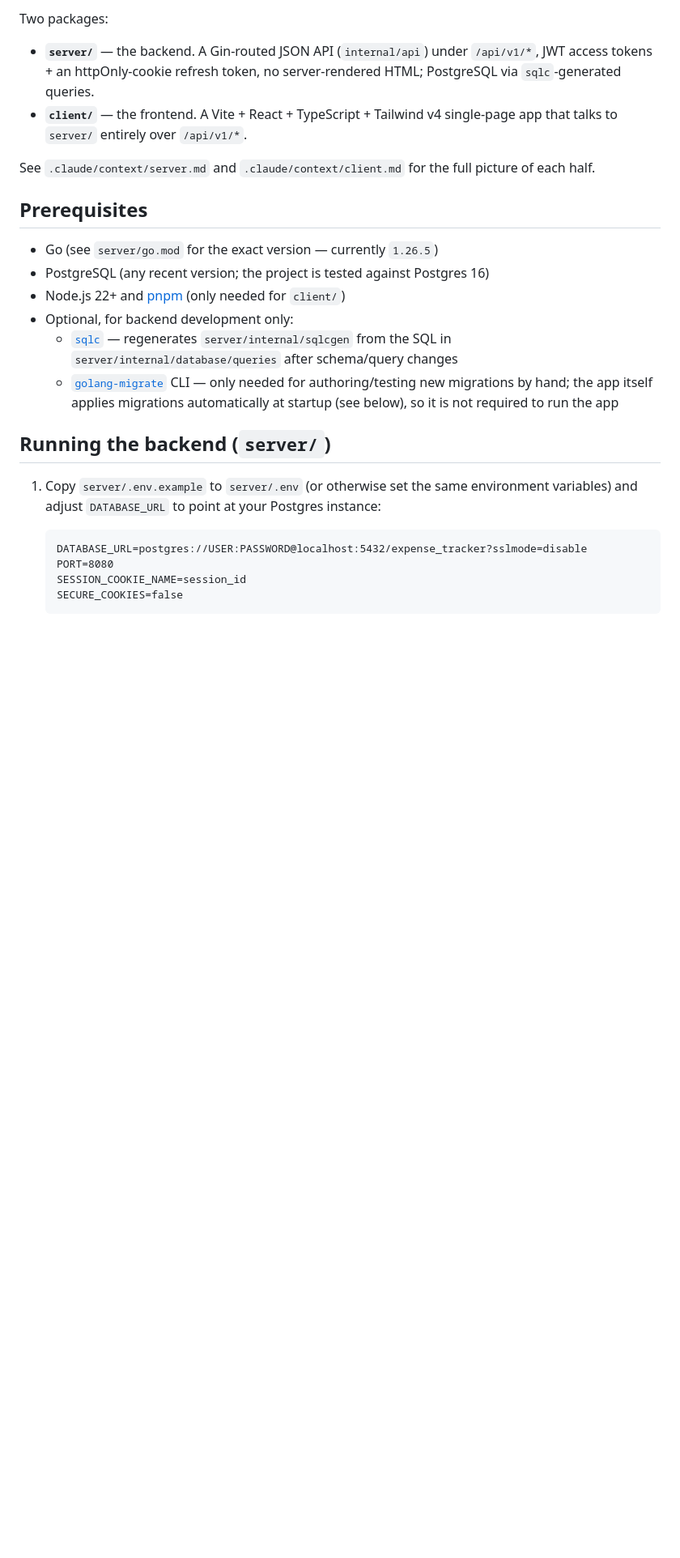
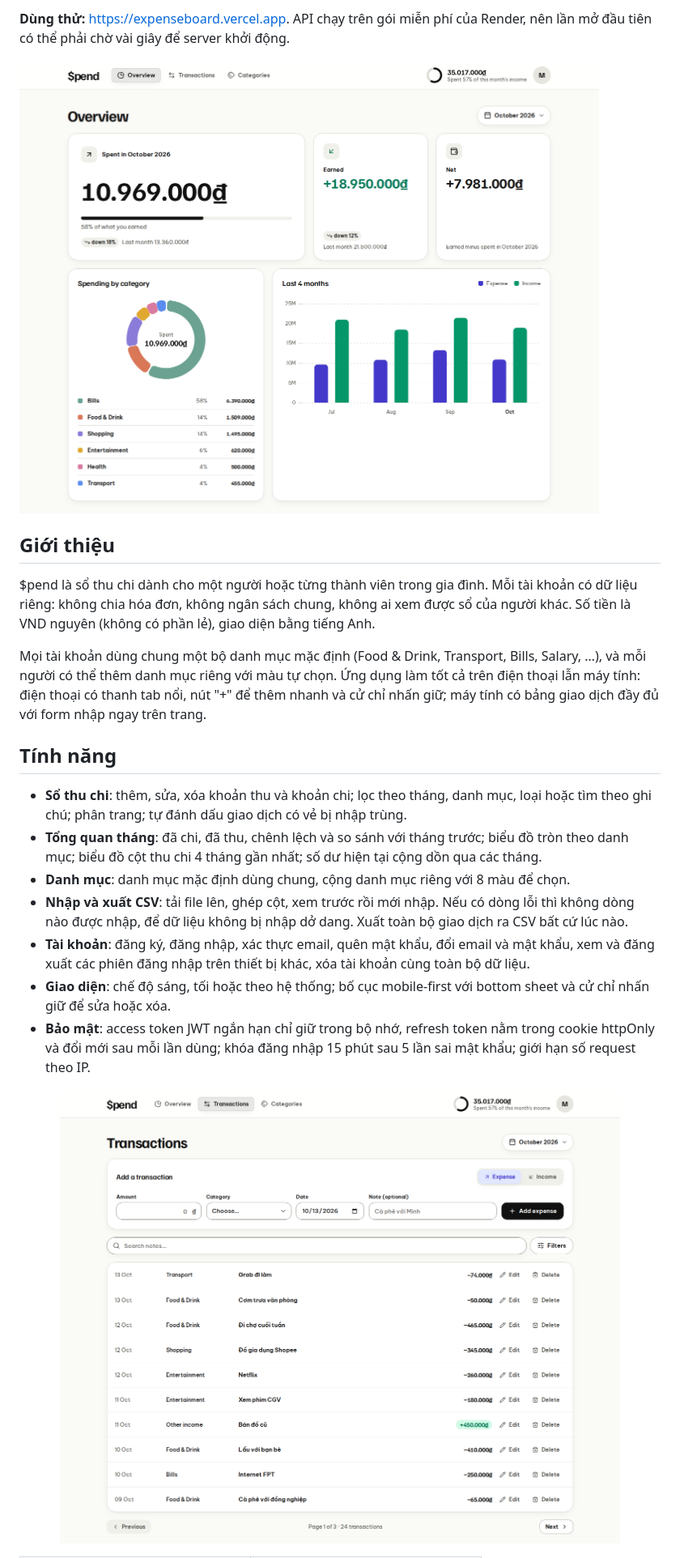
Before and after one commit to iamminhquan/expense-tracker, a Markdown page: README.md, the part around one of its changes. Shown at 81% size. Rendered like a GitHub page; pictures changed too: docs/screenshots/dashboard-light.png (added), docs/screenshots/transactions.png (added); blank space fills up the shorter version.

````diff
--- a/README.md
+++ b/README.md
@@ -12,38 +10,41 @@ Salary, ...).
 
-Two packages:
+**Dùng thử:** <https://expenseboard.vercel.app>. API chạy trên gói miễn phí của Render, nên lần
+mở đầu tiên có thể phải chờ vài giây để server khởi động.
 
-- **`server/`** — the backend. A Gin-routed JSON API (`internal/api`)
-  under `/api/v1/*`, JWT access tokens + an httpOnly-cookie refresh token, no
-  server-rendered HTML; PostgreSQL via `sqlc`-generated queries.
-- **`client/`** — the frontend. A Vite + React + TypeScript + Tailwind v4
-  single-page app that talks to `server/` entirely over `/api/v1/*`.
+<picture>
+  <source media="(prefers-color-scheme: dark)" srcset="docs/screenshots/dashboard-dark.png">
+  <img alt="Trang Overview: tổng chi tháng, biểu đồ chi tiêu theo danh mục và biểu đồ thu chi 4 tháng gần nhất" src="docs/screenshots/dashboard-light.png">
+</picture>
 
-See `.claude/context/server.md` and `.claude/context/client.md` for the
-full picture of each half.
+## Giới thiệu
 
-## Prerequisites
+$pend là sổ thu chi dành cho một người hoặc từng thành viên trong gia đình. Mỗi tài khoản có dữ
+liệu riêng: không chia hóa đơn, không ngân sách chung, không ai xem được sổ của người khác. Số tiền
+là VND nguyên (không có phần lẻ), giao diện bằng tiếng Anh.
 
-- Go (see `server/go.mod` for the exact version — currently `1.26.5`)
-- PostgreSQL (any recent version; the project is tested against Postgres 16)
-- Node.js 22+ and [pnpm](https://pnpm.io) (only needed for `client/`)
-- Optional, for backend development only:
-  - [`sqlc`](https://sqlc.dev) — regenerates `server/internal/sqlcgen` from
-    the SQL in `server/internal/database/queries` after schema/query changes
-  - [`golang-migrate`](https://github.com/golang-migrate/migrate) CLI — only
-    needed for authoring/testing new migrations by hand; the app itself
-    applies migrations automatically at startup (see below), so it is not
-    required to run the app
+Mọi tài khoản dùng chung một bộ danh mục mặc định (Food & Drink, Transport, Bills, Salary, …), và
+mỗi người có thể thêm danh mục riêng với màu tự chọn. Ứng dụng làm tốt cả trên điện thoại lẫn máy
+tính: điện thoại có thanh tab nổi, nút "+" để thêm nhanh và cử chỉ nhấn giữ; máy tính có bảng
+giao dịch đầy đủ với form nhập ngay trên trang.
 
-## Running the backend (`server/`)
+## Tính năng
 
-1. Copy `server/.env.example` to `server/.env` (or otherwise set the same
-   environment variables) and adjust `DATABASE_URL` to point at your
-   Postgres instance:
+- **Sổ thu chi**: thêm, sửa, xóa khoản thu và khoản chi; lọc theo tháng, danh mục, loại hoặc tìm theo
+  ghi chú; phân trang; tự đánh dấu giao dịch có vẻ bị nhập trùng.
+- **Tổng quan tháng**: đã chi, đã thu, chênh lệch và so sánh với tháng trước; biểu đồ tròn theo
+  danh mục; biểu đồ cột thu chi 4 tháng gần nhất; số dư hiện tại cộng dồn qua các tháng.
+- **Danh mục**: danh mục mặc định dùng chung, cộng danh mục riêng với 8 màu để chọn.
+- **Nhập và xuất CSV**: tải file lên, ghép cột, xem trước rồi mới nhập. Nếu có dòng lỗi thì không dòng
+  nào được nhập, để dữ liệu không bị nhập dở dang. Xuất toàn bộ giao dịch ra CSV bất cứ lúc nào.
+- **Tài khoản**: đăng ký, đăng nhập, xác thực email, quên mật khẩu, đổi email và mật khẩu, xem và đăng
+  xuất các phiên đăng nhập trên thiết bị khác, xóa tài khoản cùng toàn bộ dữ liệu.
+- **Giao diện**: chế độ sáng, tối hoặc theo hệ thống; bố cục mobile-first với bottom sheet và cử chỉ
+  nhấn giữ để sửa hoặc xóa.
+- **Bảo mật**: access token JWT ngắn hạn chỉ giữ trong bộ nhớ, refresh token nằm trong cookie httpOnly
+  và đổi mới sau mỗi lần dùng; khóa đăng nhập 15 phút sau 5 lần sai mật khẩu; giới hạn số request
+  theo IP.
 
-   ```
-   DATABASE_URL=postgres://USER:PASSWORD@localhost:5432/expense_tracker?sslmode=disable
-   PORT=8080
-   SESSION_COOKIE_NAME=session_id
-   SECURE_COOKIES=false
-   ```
+<p align="center">
+  <img alt="Danh sách giao dịch trên máy tính, có form thêm giao dịch và bộ lọc" src="docs/screenshots/transactions.png">
+</p>
 
````
Also changed, not shown: other parts of README.md (+96 -70 lines), docs/screenshots/dashboard-dark.png (added), docs/screenshots/mobile-dashboard.png (added), docs/screenshots/mobile-transactions-dark.png (added).
